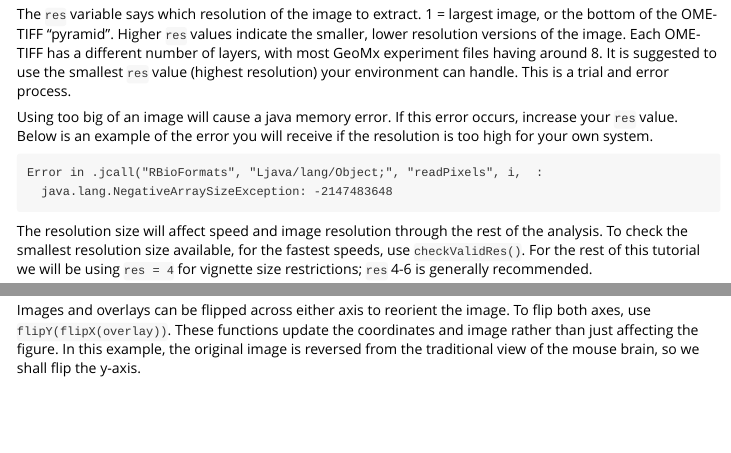
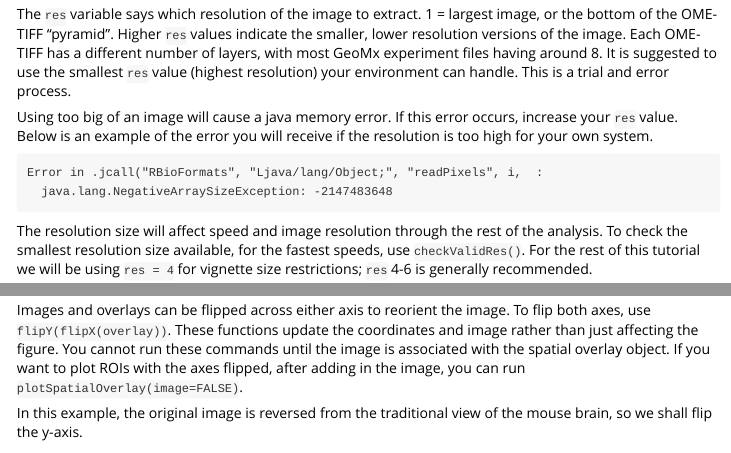
Before and after one commit to Nanostring-Biostats/SOOBiocWorkshop, an R Markdown document (vignettes/Introduction-to-SOO.Rmd): the page in a window 1100 px wide, from 3380 px down, and a second part further down, joined at a grey line. Rendered offline with R 4.5, knitr and Pandoc, with nearby package versions; some code elsewhere in the file could not run offline.

Commit message:
first plot - lowres

````diff
--- a/vignettes/Introduction-to-SOO.Rmd
+++ b/vignettes/Introduction-to-SOO.Rmd
@@ -207,7 +207,9 @@ See `?draw_plot` for more instructions on how to manipulate the legend position
 
 ### Flipping Axes
 
-Images and overlays can be flipped across either axis to reorient the image. To flip both axes, use `flipY(flipX(overlay))`. These functions update the coordinates and image rather than just affecting the figure. In this example, the original image is reversed from the traditional view of the mouse brain, so we shall flip the y-axis.
+Images and overlays can be flipped across either axis to reorient the image. To flip both axes, use `flipY(flipX(overlay))`. These functions update the coordinates and image rather than just affecting the figure. You cannot run these commands until the image is associated with the spatial overlay object. If you want to plot ROIs with the axes flipped, after adding in the image, you can run `plotSpatialOverlay(image=FALSE)`.
+
+In this example, the original image is reversed from the traditional view of the mouse brain, so we shall flip the y-axis.
 
 ```{r flip axes}
 # muBrain <- flipY(muBrain)
````
Also changed, not shown: README.md, vignettes/Introduction-to-SOO.Rmd (12 more changed lines).
